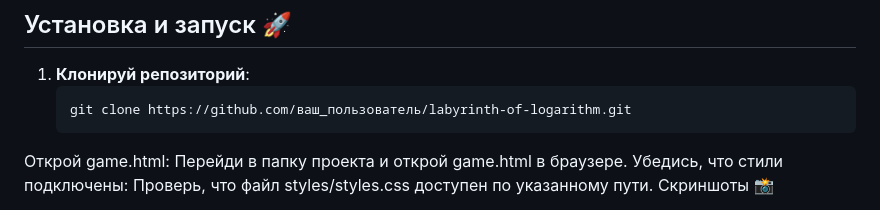
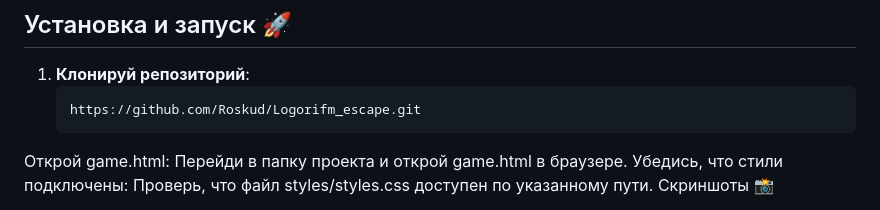
Before and after one commit to Roskud/Logorifm_escape, a Markdown page: README.md, the part around the change. Rendered like a GitHub page.

````diff
--- a/README.md
+++ b/README.md
@@ -46,7 +46,7 @@
 
 1. **Клонируй репозиторий**:
    ```bash
-   git clone https://github.com/ваш_пользователь/labyrinth-of-logarithm.git
+   https://github.com/Roskud/Logorifm_escape.git
 Открой game.html:
 Перейди в папку проекта и открой game.html в браузере.
 Убедись, что стили подключены:
````
